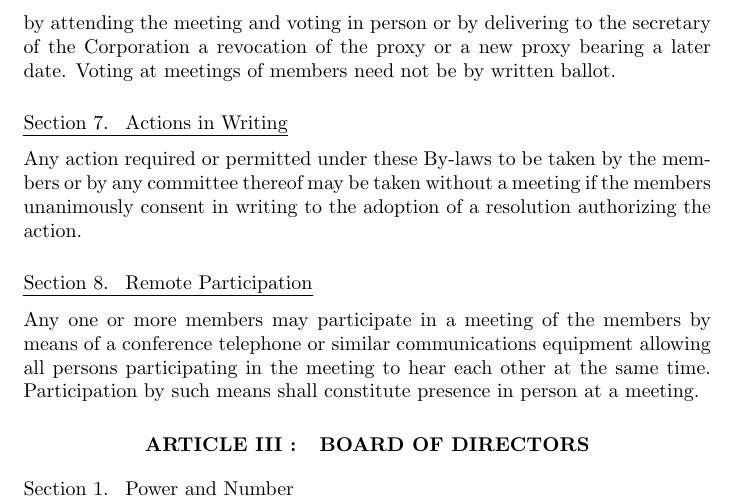
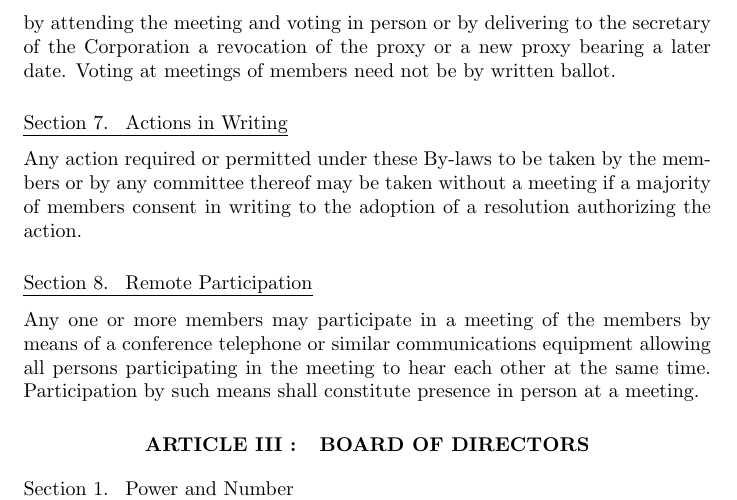
Before and after one commit to regen-foundation/policies, a LaTeX document (by-laws.tex): part of page 6 of 14, cut so that both start at the same text. Compiled offline with pdfLaTeX.

Commit message:
after a unanimous vote of Regen Consortium members, the by-laws were updated for majority rather than unanimous consent to facilitate the use of Loomio as an asychronous governance platform and to afford the occassional lapse of an individual  members participation

```diff
--- a/by-laws.tex
+++ b/by-laws.tex
@@ -43,7 +43,7 @@ Notice of meetings shall be given personally or sent by mail, e-mail or other el
 \subsection{Quorum and Voting}
 At all meetings of the members the presence in person of a majority of the members shall be necessary and sufficient to constitute a quorum. Except as otherwise provided by law or by these By-laws, the act of a majority of the members shall be the act of the members. In the absence of a quorum, a majority of the members present, without notice other than by announcement at the meeting, may adjourn the meeting until a quorum shall attend. Members may send multiple representatives to meetings, but each member shall only have one (1) vote. Each member entitled to vote at a meeting or to express consent to a corporate action in writing without a meeting may authorize another person or persons to act for such member by proxy, but no such proxy shall be voted or acted upon after three years from its date, unless the proxy provides for a longer period. A proxy shall be irrevocable if it states that it is irrevocable and if, and only as long as, it is coupled with an interest sufficient in law to support an irrevocable power. A member may revoke any proxy which is not irrevocable by attending the meeting and voting in person or by delivering to the secretary of the Corporation a revocation of the proxy or a new proxy bearing a later date. Voting at meetings of members need not be by written ballot.
 \subsection{Actions in Writing}
-Any action required or permitted under these By-laws to be taken by the members or by any committee thereof may be taken without a meeting if the members unanimously consent in writing to the adoption of a resolution authorizing the action.
+Any action required or permitted under these By-laws to be taken by the members or by any committee thereof may be taken without a meeting if a majority of members consent in writing to the adoption of a resolution authorizing the action.
 \subsection{Remote Participation}
 Any one or more members may participate in a meeting of the members by means of a conference telephone or similar communications equipment allowing all persons participating in the meeting to hear each other at the same time.  Participation by such means shall constitute presence in person at a meeting.
 \section{BOARD OF DIRECTORS}
```
Also changed, not shown: by-laws.pdf.
